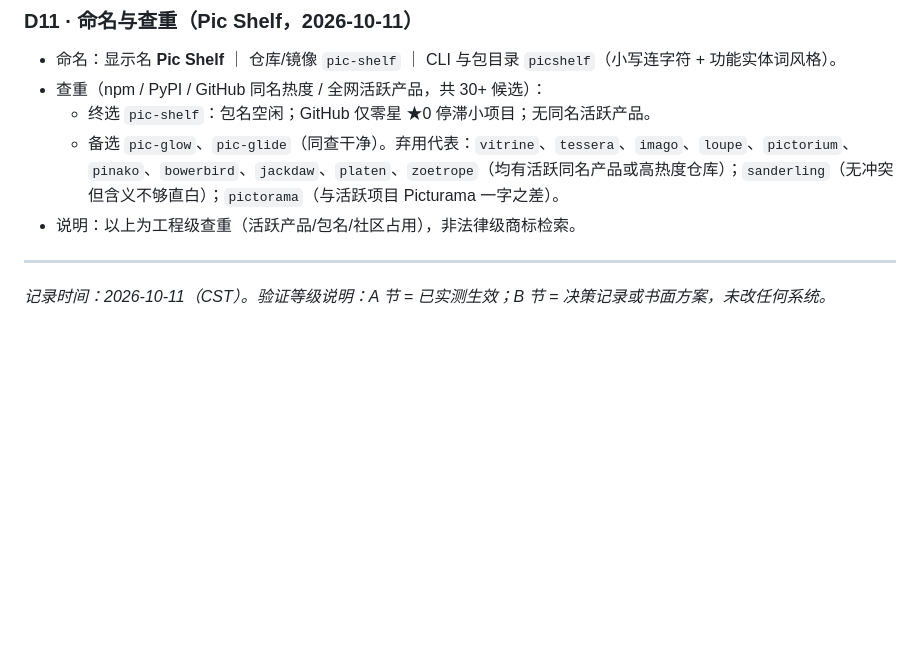
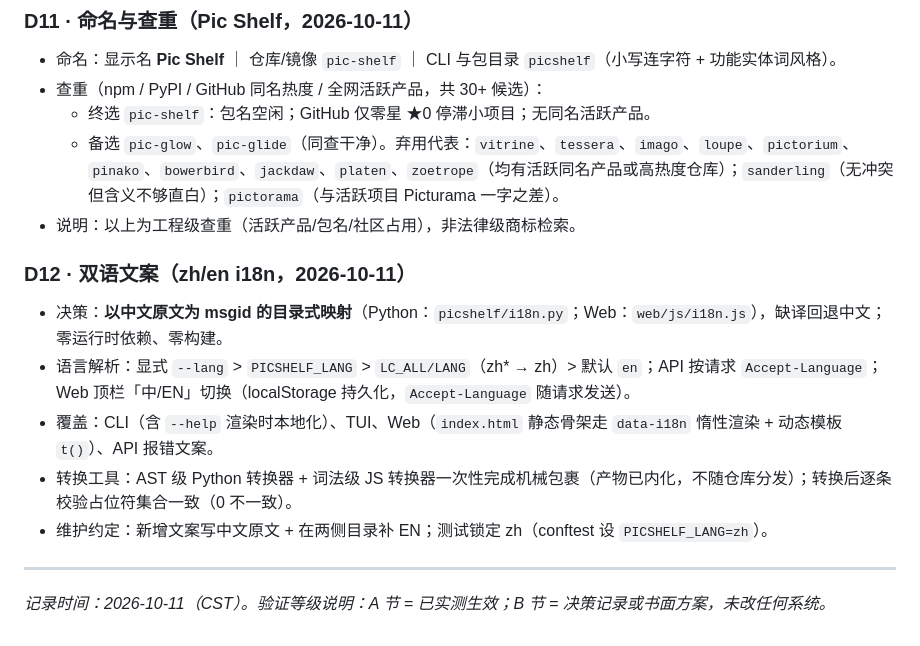
Before and after one commit to StepaniaH/pic-shelf, a Markdown page: docs/decisions.md, the part around the change. GitHub-like rendering; blank space fills up the shorter version.

```diff
--- a/docs/decisions.md
+++ b/docs/decisions.md
@@ -91,5 +91,12 @@
   - 备选 `pic-glow`、`pic-glide`（同查干净）。弃用代表：`vitrine`、`tessera`、`imago`、`loupe`、`pictorium`、`pinako`、`bowerbird`、`jackdaw`、`platen`、`zoetrope`（均有活跃同名产品或高热度仓库）；`sanderling`（无冲突但含义不够直白）；`pictorama`（与活跃项目 Picturama 一字之差）。
 - 说明：以上为工程级查重（活跃产品/包名/社区占用），非法律级商标检索。
 
+### D12 · 双语文案（zh/en i18n，2026-10-11）
+- 决策：**以中文原文为 msgid 的目录式映射**（Python：`picshelf/i18n.py`；Web：`web/js/i18n.js`），缺译回退中文；零运行时依赖、零构建。
+- 语言解析：显式 `--lang` > `PICSHELF_LANG` > `LC_ALL/LANG`（zh* → zh）> 默认 `en`；API 按请求 `Accept-Language`；Web 顶栏「中/EN」切换（localStorage 持久化，`Accept-Language` 随请求发送）。
+- 覆盖：CLI（含 `--help` 渲染时本地化）、TUI、Web（`index.html` 静态骨架走 `data-i18n` 惰性渲染 + 动态模板 `t()`）、API 报错文案。
+- 转换工具：AST 级 Python 转换器 + 词法级 JS 转换器一次性完成机械包裹（产物已内化，不随仓库分发）；转换后逐条校验占位符集合一致（0 不一致）。
+- 维护约定：新增文案写中文原文 + 在两侧目录补 EN；测试锁定 zh（conftest 设 `PICSHELF_LANG=zh`）。
+
 ---
 *记录时间：2026-10-11（CST）。验证等级说明：A 节 = 已实测生效；B 节 = 决策记录或书面方案，未改任何系统。*
```
Also changed, not shown: README.md (+5 -1 lines), README.zh-CN.md (added, +111 -0 lines), TASKS.md (+8 -1 lines), docs/screenshots/2026-10-11-album-page-en.png (added), docs/screenshots/2026-10-11-album-page-zh.png (renamed from docs/screenshots/2026-10-11-album-page.png), docs/screenshots/2026-10-11-viewer-en.png (added).
